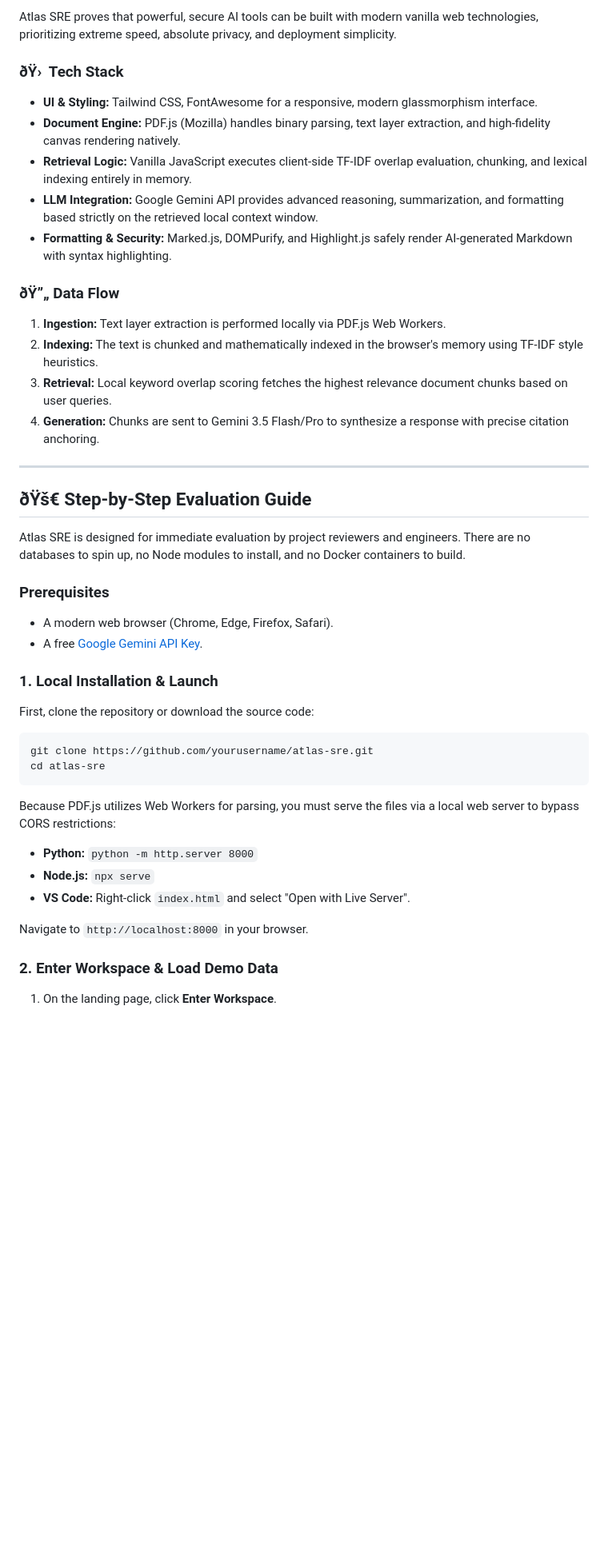
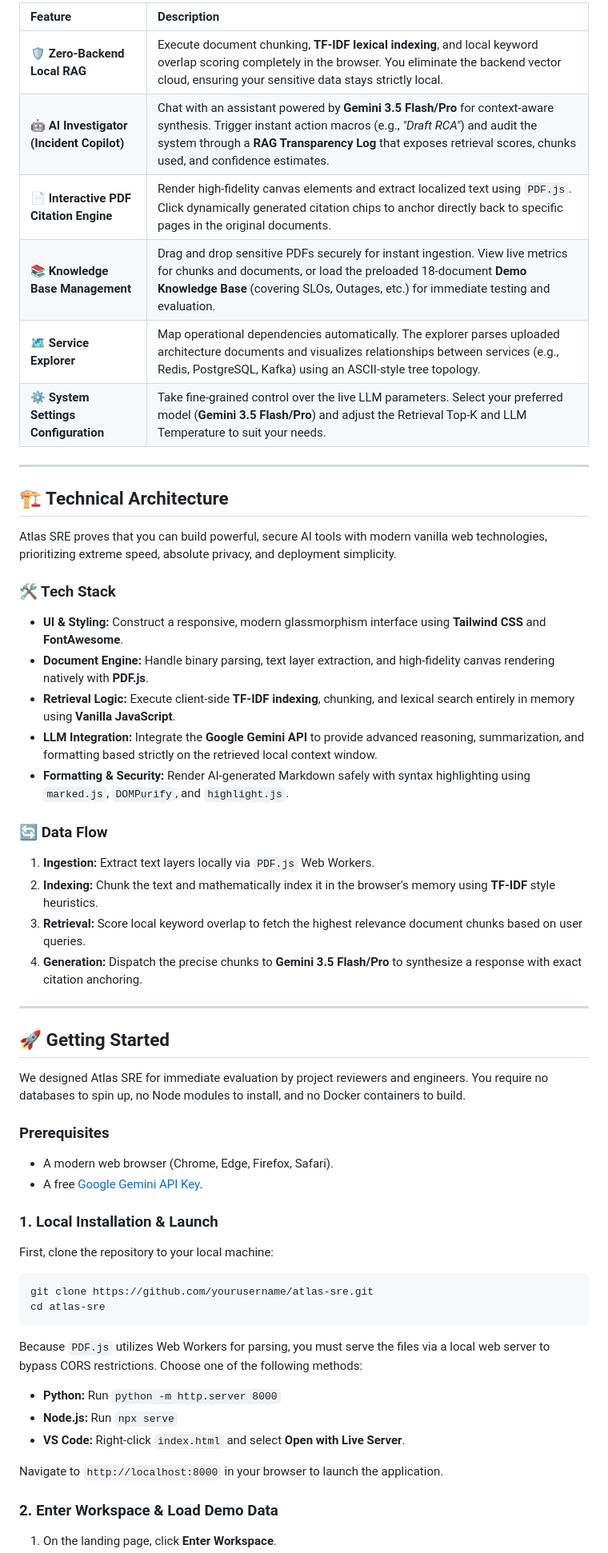
Before and after one commit to codedByBurhan/Atlas-SRE, a Markdown page: README.md, the part around one of its changes. Shown at 80% size. Rendered like a GitHub page; blank space fills up the shorter version.

Commit message:
docs: enhance README with formatted sections, improved documentation structure, and updated technical architecture details

````diff
--- a/README.md
+++ b/README.md
@@ -49,42 +52,62 @@ By parsing and processing PDFs locally in the client and utilizing the **Google
 
-Atlas SRE proves that powerful, secure AI tools can be built with modern vanilla web technologies, prioritizing extreme speed, absolute privacy, and deployment simplicity.
-
-### ðŸ›  Tech Stack
-* **UI & Styling:** Tailwind CSS, FontAwesome for a responsive, modern glassmorphism interface.
-* **Document Engine:** PDF.js (Mozilla) handles binary parsing, text layer extraction, and high-fidelity canvas rendering natively.
-* **Retrieval Logic:** Vanilla JavaScript executes client-side TF-IDF overlap evaluation, chunking, and lexical indexing entirely in memory.
-* **LLM Integration:** Google Gemini API provides advanced reasoning, summarization, and formatting based strictly on the retrieved local context window.
-* **Formatting & Security:** Marked.js, DOMPurify, and Highlight.js safely render AI-generated Markdown with syntax highlighting.
-
-### ðŸ”„ Data Flow
-1. **Ingestion:** Text layer extraction is performed locally via PDF.js Web Workers.
-2. **Indexing:** The text is chunked and mathematically indexed in the browser's memory using TF-IDF style heuristics.
-3. **Retrieval:** Local keyword overlap scoring fetches the highest relevance document chunks based on user queries.
-4. **Generation:** Chunks are sent to Gemini 3.5 Flash/Pro to synthesize a response with precise citation anchoring.
+| Feature | Description |
+| :--- | :--- |
+| 🛡️ **Zero-Backend Local RAG** | Execute document chunking, **TF-IDF lexical indexing**, and local keyword overlap scoring completely in the browser. You eliminate the backend vector cloud, ensuring your sensitive data stays strictly local. |
+| 🤖 **AI Investigator (Incident Copilot)** | Chat with an assistant powered by **Gemini 3.5 Flash/Pro** for context-aware synthesis. Trigger instant action macros (e.g., *"Draft RCA"*) and audit the system through a **RAG Transparency Log** that exposes retrieval scores, chunks used, and confidence estimates. |
+| 📄 **Interactive PDF Citation Engine** | Render high-fidelity canvas elements and extract localized text using `PDF.js`. Click dynamically generated citation chips to anchor directly back to specific pages in the original documents. |
+| 📚 **Knowledge Base Management** | Drag and drop sensitive PDFs securely for instant ingestion. View live metrics for chunks and documents, or load the preloaded 18-document **Demo Knowledge Base** (covering SLOs, Outages, etc.) for immediate testing and evaluation. |
+| 🗺️ **Service Explorer** | Map operational dependencies automatically. The explorer parses uploaded architecture documents and visualizes relationships between services (e.g., Redis, PostgreSQL, Kafka) using an ASCII-style tree topology. |
+| ⚙️ **System Settings Configuration** | Take fine-grained control over the live LLM parameters. Select your preferred model (**Gemini 3.5 Flash/Pro**) and adjust the Retrieval Top-K and LLM Temperature to suit your needs. |
 
 ---
 
-## ðŸš€ Step-by-Step Evaluation Guide
+## 🏗️ Technical Architecture
 
-Atlas SRE is designed for immediate evaluation by project reviewers and engineers. There are no databases to spin up, no Node modules to install, and no Docker containers to build.
+Atlas SRE proves that you can build powerful, secure AI tools with modern vanilla web technologies, prioritizing extreme speed, absolute privacy, and deployment simplicity.
+
+### 🛠️ Tech Stack
+
+- **UI & Styling:** Construct a responsive, modern glassmorphism interface using **Tailwind CSS** and **FontAwesome**.
+- **Document Engine:** Handle binary parsing, text layer extraction, and high-fidelity canvas rendering natively with **PDF.js**.
+- **Retrieval Logic:** Execute client-side **TF-IDF indexing**, chunking, and lexical search entirely in memory using **Vanilla JavaScript**.
+- **LLM Integration:** Integrate the **Google Gemini API** to provide advanced reasoning, summarization, and formatting based strictly on the retrieved local context window.
+- **Formatting & Security:** Render AI-generated Markdown safely with syntax highlighting using `marked.js`, `DOMPurify`, and `highlight.js`.
+
+### 🔄 Data Flow
+
+1. **Ingestion:** Extract text layers locally via `PDF.js` Web Workers.
+2. **Indexing:** Chunk the text and mathematically index it in the browser's memory using **TF-IDF** style heuristics.
+3. **Retrieval:** Score local keyword overlap to fetch the highest relevance document chunks based on user queries.
+4. **Generation:** Dispatch the precise chunks to **Gemini 3.5 Flash/Pro** to synthesize a response with exact citation anchoring.
+
+---
+
+## 🚀 Getting Started
+
+We designed Atlas SRE for immediate evaluation by project reviewers and engineers. You require no databases to spin up, no Node modules to install, and no Docker containers to build.
 
 ### Prerequisites
-* A modern web browser (Chrome, Edge, Firefox, Safari).
-* A free [Google Gemini API Key](https://aistudio.google.com/app/apikey).
+
+- A modern web browser (Chrome, Edge, Firefox, Safari).
+- A free [Google Gemini API Key](https://aistudio.google.com/app/apikey).
 
 ### 1. Local Installation & Launch
-First, clone the repository or download the source code:
+
+First, clone the repository to your local machine:
+
 ```bash
 git clone https://github.com/yourusername/atlas-sre.git
 cd atlas-sre
 ```
 
-Because PDF.js utilizes Web Workers for parsing, you must serve the files via a local web server to bypass CORS restrictions:
-* **Python:** `python -m http.server 8000`
-* **Node.js:** `npx serve`
-* **VS Code:** Right-click `index.html` and select "Open with Live Server".
+Because `PDF.js` utilizes Web Workers for parsing, you must serve the files via a local web server to bypass CORS restrictions. Choose one of the following methods:
 
-Navigate to `http://localhost:8000` in your browser.
+- **Python:** Run `python -m http.server 8000`
+- **Node.js:** Run `npx serve`
+- **VS Code:** Right-click `index.html` and select **Open with Live Server**.
+
+Navigate to `http://localhost:8000` in your browser to launch the application.
 
 ### 2. Enter Workspace & Load Demo Data
+
 1. On the landing page, click **Enter Workspace**.
````
Also changed, not shown: other parts of README.md (+57 -41 lines).
